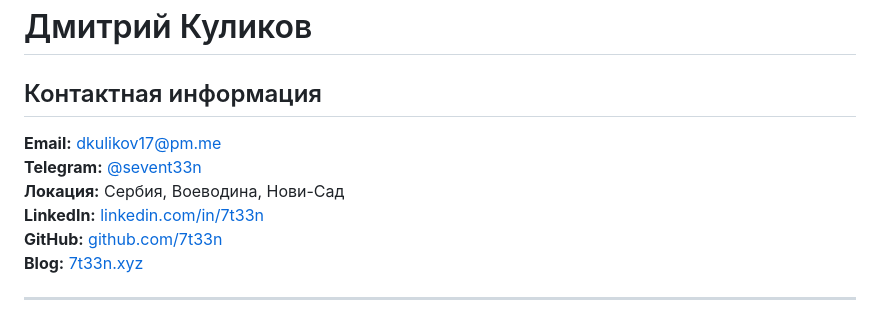
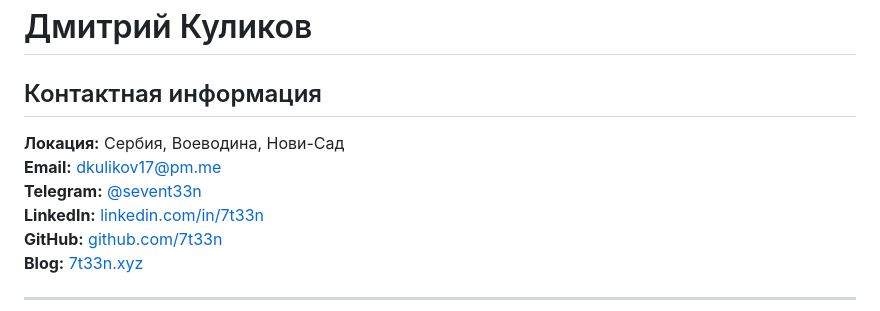
Before and after one commit to 7t33n/cv.7t33n.xyz, a Markdown page: content/ru.md, the part around the change. GitHub-like rendering.

```diff
--- a/content/ru.md
+++ b/content/ru.md
@@ -44,9 +44,9 @@ twitter:
 
 ## Контактная информация
 
+**Локация:** Сербия, Воеводина, Нови-Сад
 **Email:** [dkulikov17@pm.me](mailto:dkulikov17@pm.me)
 **Telegram:** [@sevent33n](https://t.me/sevent33n)
-**Локация:** Сербия, Воеводина, Нови-Сад
 **LinkedIn:** [linkedin.com/in/7t33n](https://linkedin.com/in/7t33n)
 **GitHub:** [github.com/7t33n](https://github.com/7t33n)
 **Blog:** [7t33n.xyz](https://7t33n.xyz)
```
Also changed, not shown: content/index.md (+1 -1 lines).
